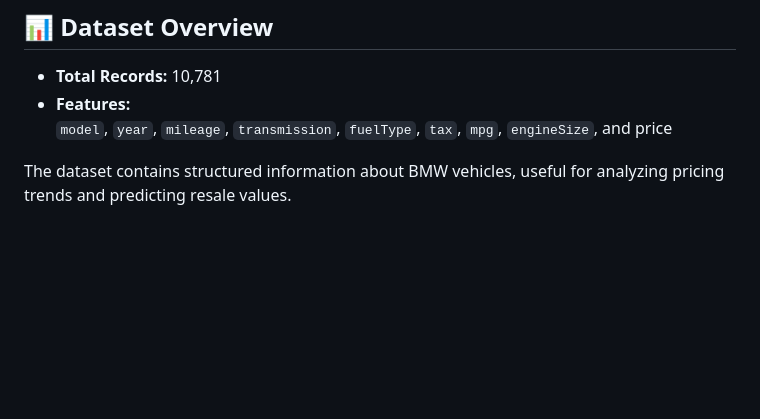
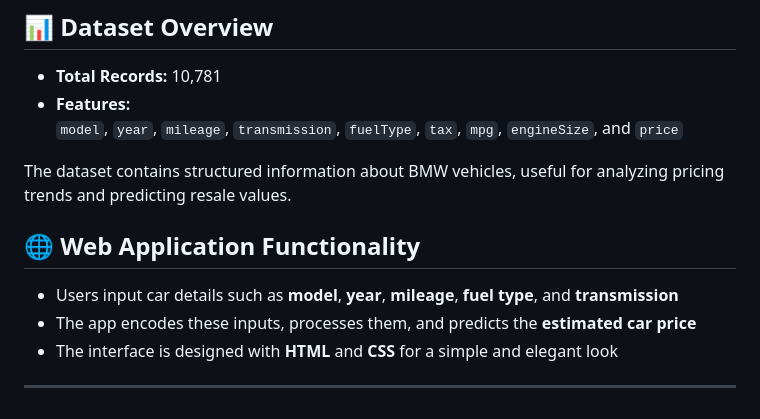
Before and after one commit to Shayan-hab/AI-ML-project-collection, a Markdown page: README.md, the part around the change. GitHub-like rendering; blank space fills up the shorter version.

```diff
--- a/README.md
+++ b/README.md
@@ -97,6 +97,13 @@ It was selected as the final model for deployment.
 ## 📊 Dataset Overview
 - **Total Records:** 10,781
 - **Features:**
-  `model`, `year`, `mileage`, `transmission`, `fuelType`, `tax`, `mpg`, `engineSize`, and price
+  `model`, `year`, `mileage`, `transmission`, `fuelType`, `tax`, `mpg`, `engineSize`, and `price`
 
 The dataset contains structured information about BMW vehicles, useful for analyzing pricing trends and predicting resale values.
+
+## 🌐 Web Application Functionality
+- Users input car details such as **model**, **year**, **mileage**, **fuel type**, and **transmission**
+- The app encodes these inputs, processes them, and predicts the **estimated car price**
+- The interface is designed with **HTML** and **CSS** for a simple and elegant look
+
+---
```
